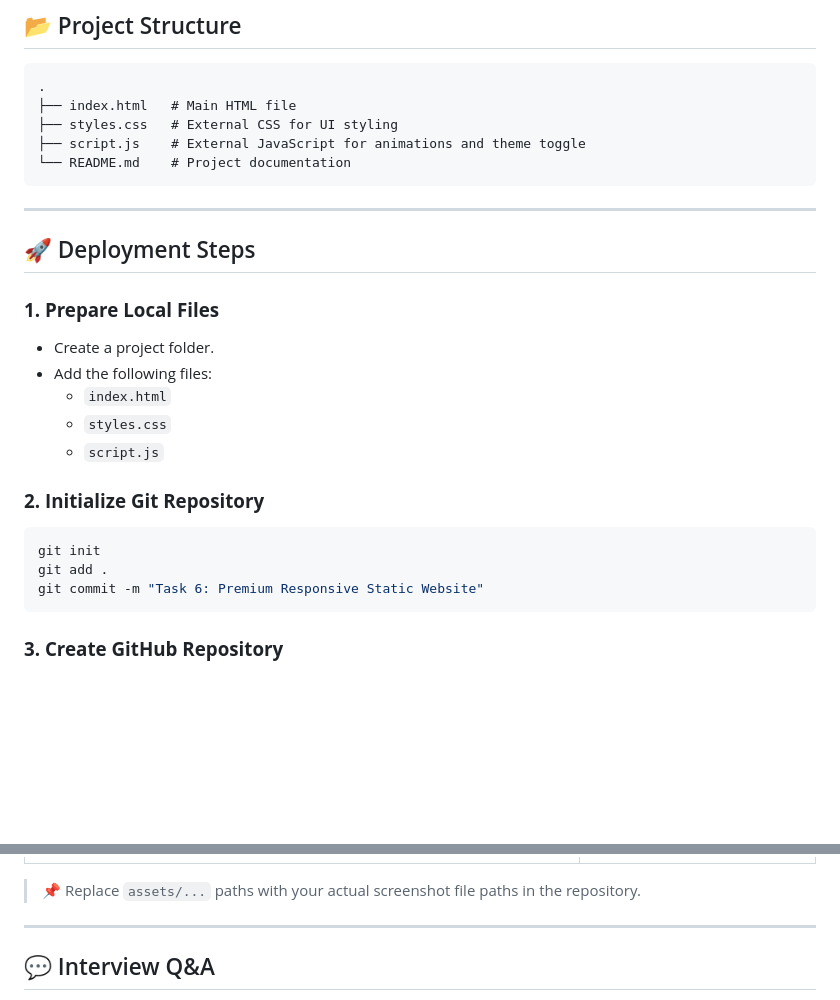
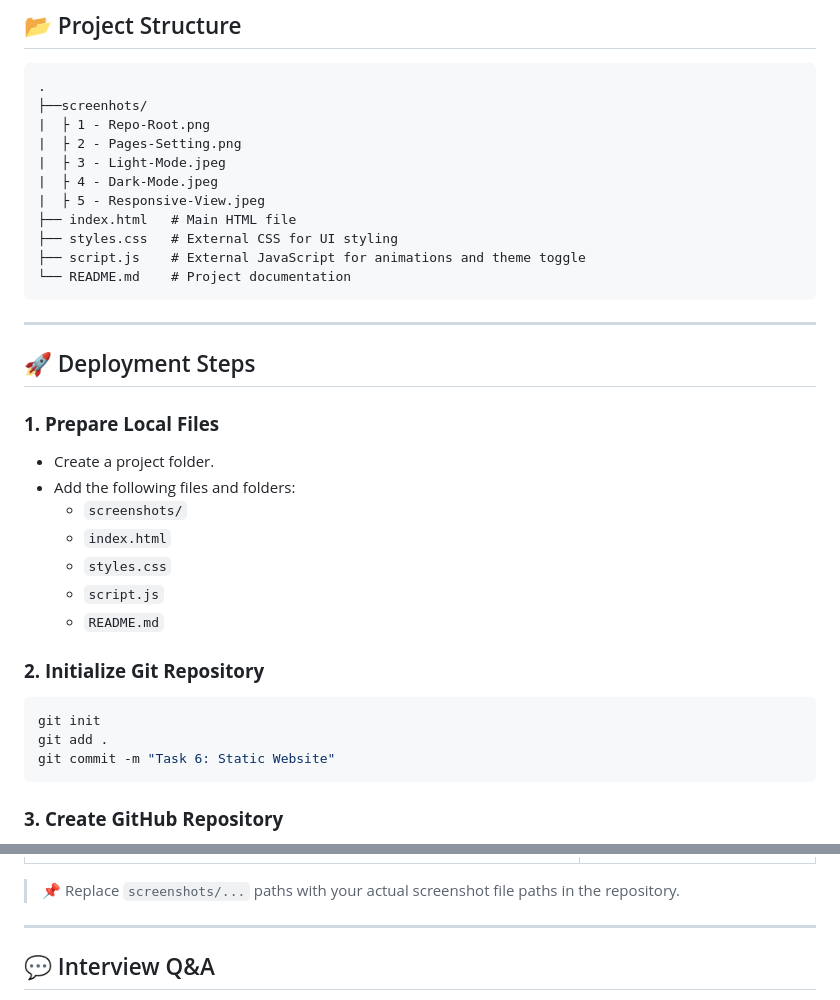
Before and after one commit to Sohel9146/Task-6-Host-a-Static-Website-with-GitHub-Pages, a Markdown page: README.md, 2 parts joined by grey strips. Drawn GitHub-style; blank space fills up the shorter version.

````diff
--- a/README.md
+++ b/README.md
@@ -37,6 +42,12 @@ This project demonstrates how to:
 ## 📂 Project Structure
 ```
 .
+├──screenhots/
+|  ├ 1 - Repo-Root.png
+|  ├ 2 - Pages-Setting.png
+|  ├ 3 - Light-Mode.jpeg
+|  ├ 4 - Dark-Mode.jpeg
+|  ├ 5 - Responsive-View.jpeg
 ├── index.html   # Main HTML file
 ├── styles.css   # External CSS for UI styling
 ├── script.js    # External JavaScript for animations and theme toggle
@@ -49,16 +60,18 @@ This project demonstrates how to:
 
 ### **1. Prepare Local Files**
 - Create a project folder.
-- Add the following files:
+- Add the following files and folders:
+  - `screenshots/`
   - `index.html`
   - `styles.css`
   - `script.js`
+  - `README.md`
 
 ### **2. Initialize Git Repository**
 ```bash
 git init
 git add .
-git commit -m "Task 6: Premium Responsive Static Website"
+git commit -m "Task 6: Static Website"
 ```
 
 ### **3. Create GitHub Repository**
@@ -99,7 +112,7 @@ git push -u origin main
 | ![Live Website Dark Mode](screenshots/4%20-%20Dark-Mode.jpeg) | **Website in Dark Mode** with particles |
 | ![Responsive View](screenshots/5%20-%20Responsive-View.jpeg) | **Mobile/Tablet responsive layout** |
 
-> 📌 Replace `assets/...` paths with your actual screenshot file paths in the repository.
+> 📌 Replace `screenshots/...` paths with your actual screenshot file paths in the repository.
 
 ---
 
````
Also changed, not shown: other parts of README.md (+5 -3 lines).
